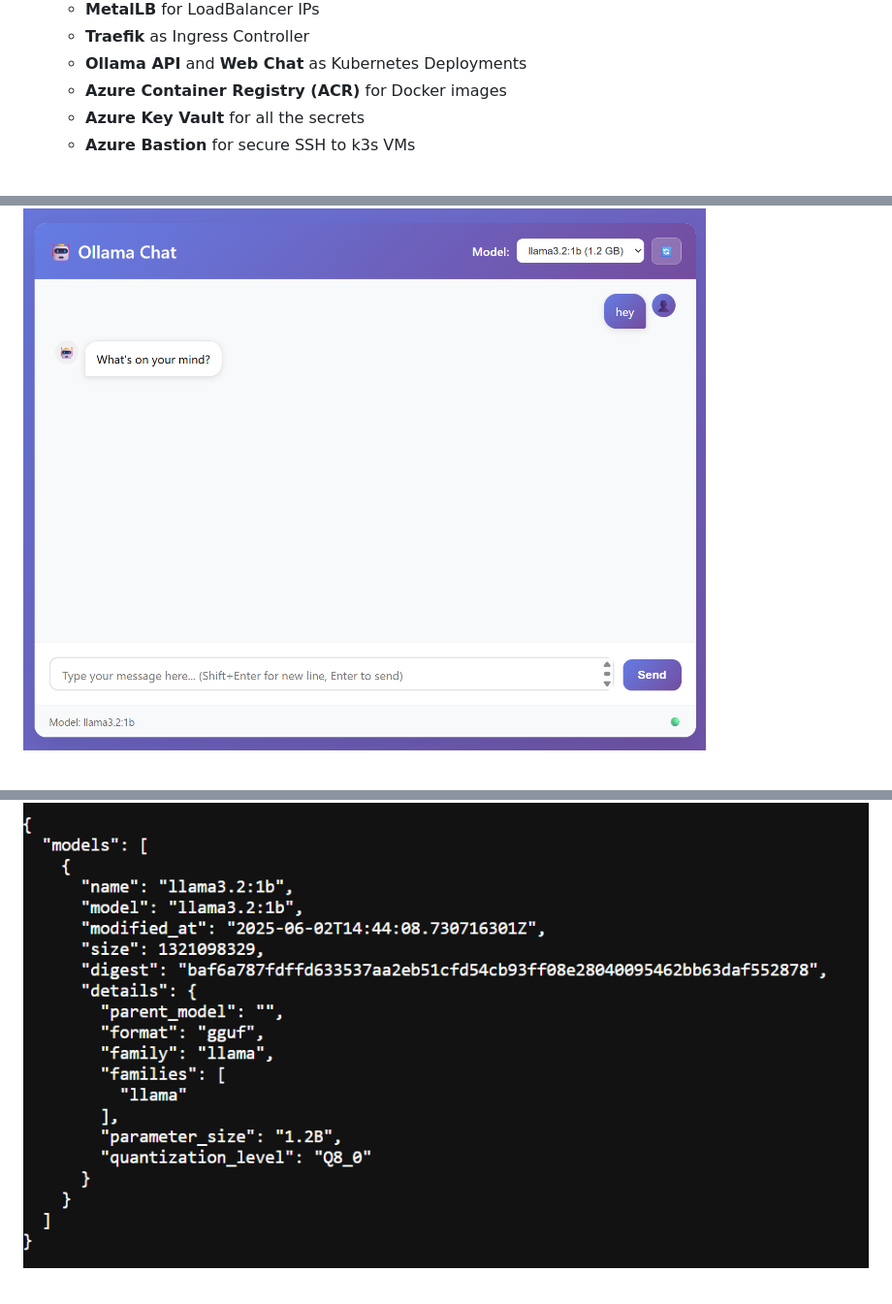
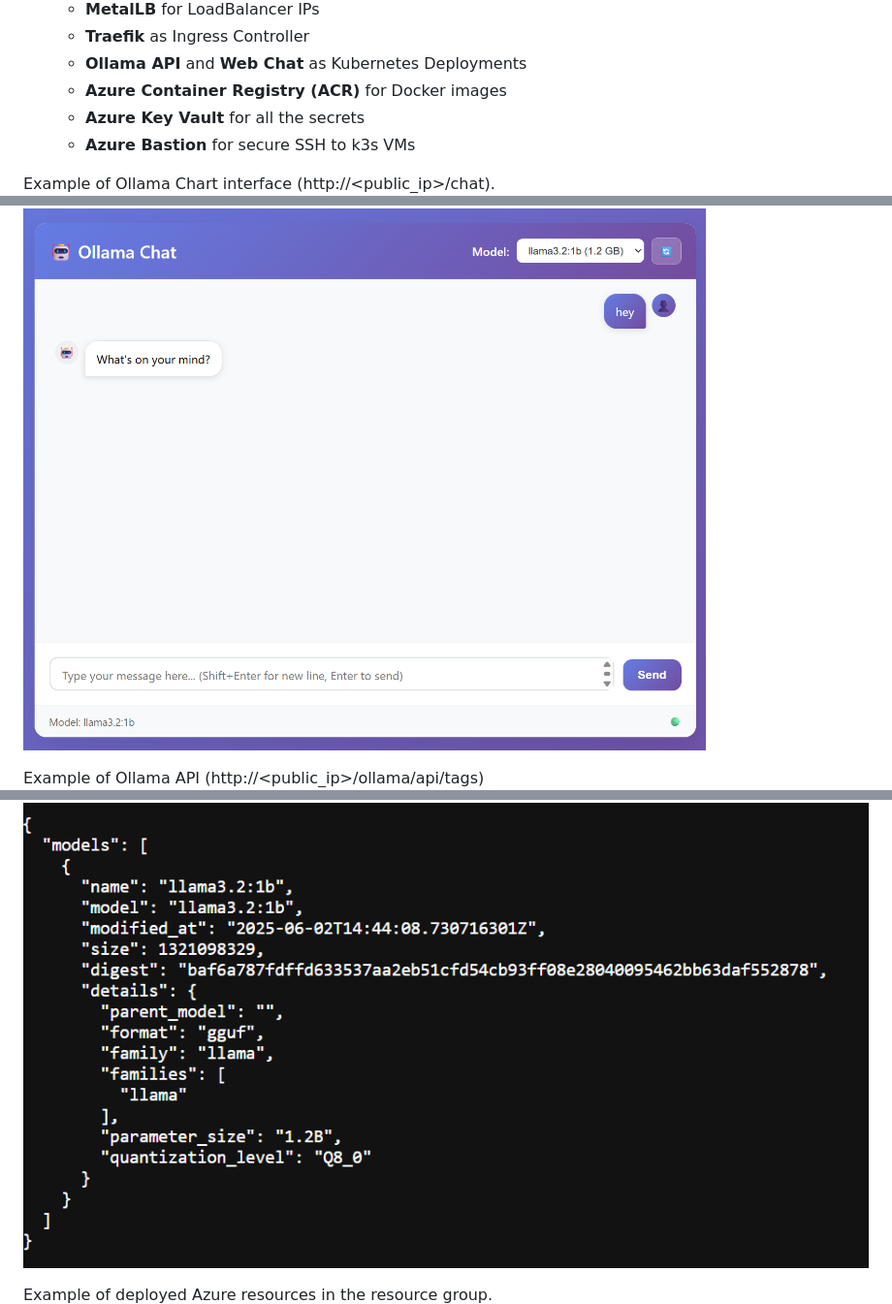
Before and after one commit to stsyg/hybrid-ai-portal, a Markdown page: README.md, 3 parts joined by grey strips. Shown at 97% size. GitHub-like rendering.

```diff
--- a/README.md
+++ b/README.md
@@ -60,10 +60,13 @@ To run the deployment scripts, you need:
   - **Azure Key Vault** for all the secrets
   - **Azure Bastion** for secure SSH to k3s VMs
 
+Example of Ollama Chart interface (http://<public_ip>/chat).
 ![Ollama Chat UI](assets/ollama-chat.png)
 
+Example of Ollama API (http://<public_ip>/ollama/api/tags)
 ![Ollama Chat API](assets/ollama-api.png)
 
+Example of deployed Azure resources in the resource group.
 ![Azure Resource Group](assets/azure-rg.png)
 
 ---
```
